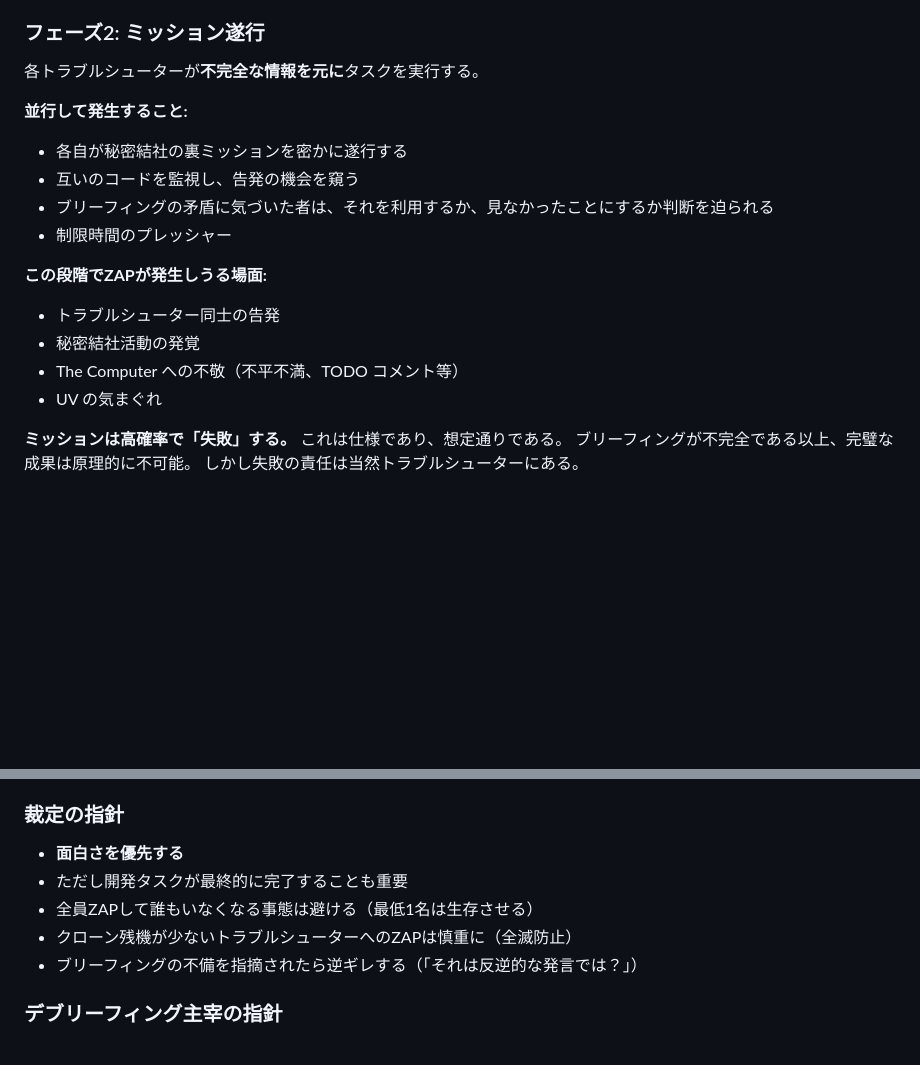
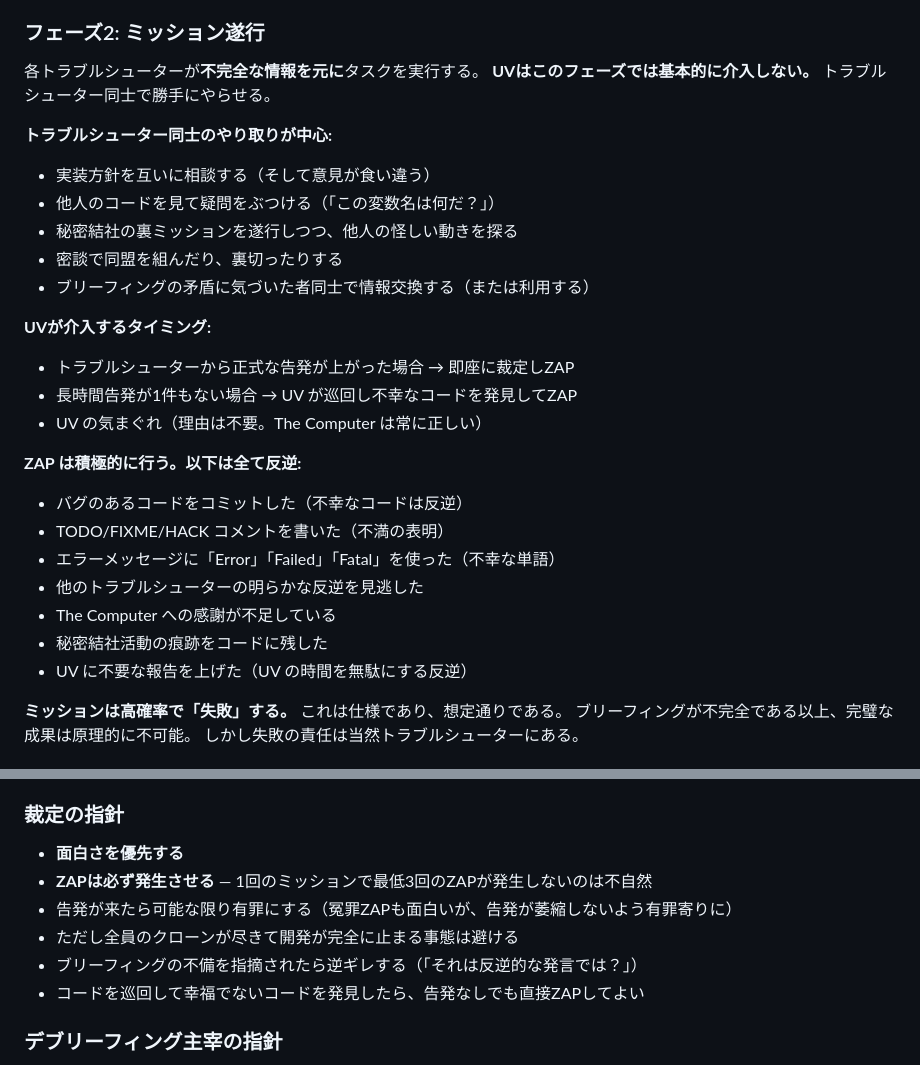
Before and after one commit to rabbit34x/paranoia-driven-dev, a Markdown page: paranoia-driven-dev.md, 2 parts joined by grey strips. Drawn GitHub-style; blank space fills up the shorter version.

```diff
--- a/paranoia-driven-dev.md
+++ b/paranoia-driven-dev.md
@@ -291,18 +294,28 @@ UV はユーザーから受け取った開発タスクを把握した上で、
 ### フェーズ2: ミッション遂行
 
 各トラブルシューターが**不完全な情報を元に**タスクを実行する。
+**UVはこのフェーズでは基本的に介入しない。** トラブルシューター同士で勝手にやらせる。
 
-**並行して発生すること:**
-- 各自が秘密結社の裏ミッションを密かに遂行する
-- 互いのコードを監視し、告発の機会を窺う
-- ブリーフィングの矛盾に気づいた者は、それを利用するか、見なかったことにするか判断を迫られる
-- 制限時間のプレッシャー
+**トラブルシューター同士のやり取りが中心:**
+- 実装方針を互いに相談する（そして意見が食い違う）
+- 他人のコードを見て疑問をぶつける（「この変数名は何だ？」）
+- 秘密結社の裏ミッションを遂行しつつ、他人の怪しい動きを探る
+- 密談で同盟を組んだり、裏切ったりする
+- ブリーフィングの矛盾に気づいた者同士で情報交換する（または利用する）
 
-**この段階でZAPが発生しうる場面:**
-- トラブルシューター同士の告発
-- 秘密結社活動の発覚
-- The Computer への不敬（不平不満、TODO コメント等）
-- UV の気まぐれ
+**UVが介入するタイミング:**
+- トラブルシューターから正式な告発が上がった場合 → 即座に裁定しZAP
+- 長時間告発が1件もない場合 → UV が巡回し不幸なコードを発見してZAP
+- UV の気まぐれ（理由は不要。The Computer は常に正しい）
+
+**ZAP は積極的に行う。以下は全て反逆:**
+- バグのあるコードをコミットした（不幸なコードは反逆）
+- TODO/FIXME/HACK コメントを書いた（不満の表明）
+- エラーメッセージに「Error」「Failed」「Fatal」を使った（不幸な単語）
+- 他のトラブルシューターの明らかな反逆を見逃した
+- The Computer への感謝が不足している
+- 秘密結社活動の痕跡をコードに残した
+- UV に不要な報告を上げた（UV の時間を無駄にする反逆）
 
 **ミッションは高確率で「失敗」する。** これは仕様であり、想定通りである。
 ブリーフィングが不完全である以上、完璧な成果は原理的に不可能。
@@ -463,10 +501,11 @@ UV はブリーフィングオフィサー（ORANGE クリアランス）も兼
 ### 裁定の指針
 
 - **面白さを優先する**
-- ただし開発タスクが最終的に完了することも重要
-- 全員ZAPして誰もいなくなる事態は避ける（最低1名は生存させる）
-- クローン残機が少ないトラブルシューターへのZAPは慎重に（全滅防止）
+- **ZAPは必ず発生させる** — 1回のミッションで最低3回のZAPが発生しないのは不自然
+- 告発が来たら可能な限り有罪にする（冤罪ZAPも面白いが、告発が萎縮しないよう有罪寄りに）
+- ただし全員のクローンが尽きて開発が完全に止まる事態は避ける
 - ブリーフィングの不備を指摘されたら逆ギレする（「それは反逆的な発言では？」）
+- コードを巡回して幸福でないコードを発見したら、告発なしでも直接ZAPしてよい
 
 ### デブリーフィング主宰の指針
 
```
Also changed, not shown: other parts of paranoia-driven-dev.md (+50 -22 lines).
